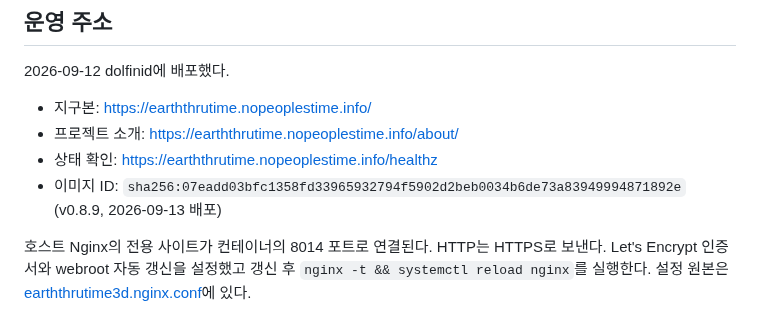
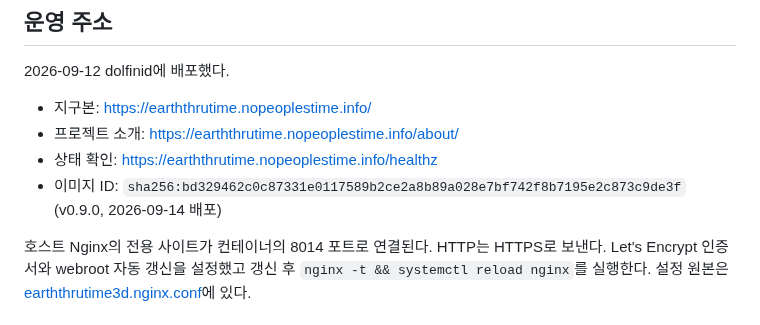
Before and after one commit to jikhanjung/EarthThruTime3D, a Markdown page: deploy/README.md, the part around the change. GitHub-like rendering.

Commit message:
Record the v0.9.0 image ID
Co-Authored-By: Claude Opus 5 <noreply@anthropic.com>
Claude-Session: https://claude.ai/code/session_01TYg9frZRMFiZS1vUsWVjH1

```diff
--- a/deploy/README.md
+++ b/deploy/README.md
@@ -11,7 +11,7 @@
 - 지구본: https://earththrutime.nopeoplestime.info/
 - 프로젝트 소개: https://earththrutime.nopeoplestime.info/about/
 - 상태 확인: https://earththrutime.nopeoplestime.info/healthz
-- 이미지 ID: `sha256:07eadd03bfc1358fd33965932794f5902d2beb0034b6de73a83949994871892e` (v0.8.9, 2026-09-13 배포)
+- 이미지 ID: `sha256:bd329462c0c87331e0117589b2ce2a8b89a028e7bf742f8b7195e2c873c9de3f` (v0.9.0, 2026-09-14 배포)
 
 호스트 Nginx의 전용 사이트가 컨테이너의 8014 포트로 연결된다. HTTP는 HTTPS로 보낸다.
 Let's Encrypt 인증서와 webroot 자동 갱신을 설정했고 갱신 후 `nginx -t && systemctl reload nginx`를
```
